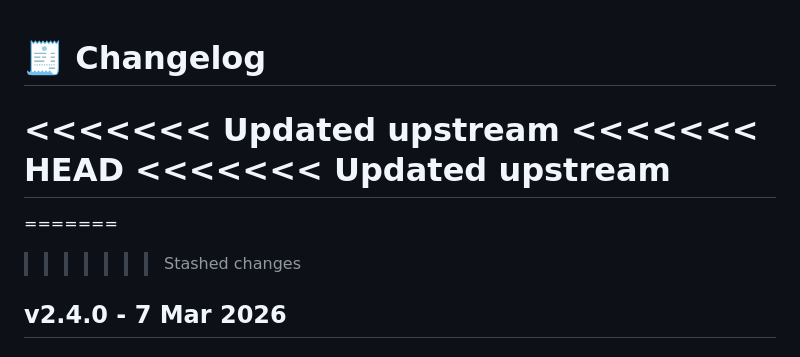
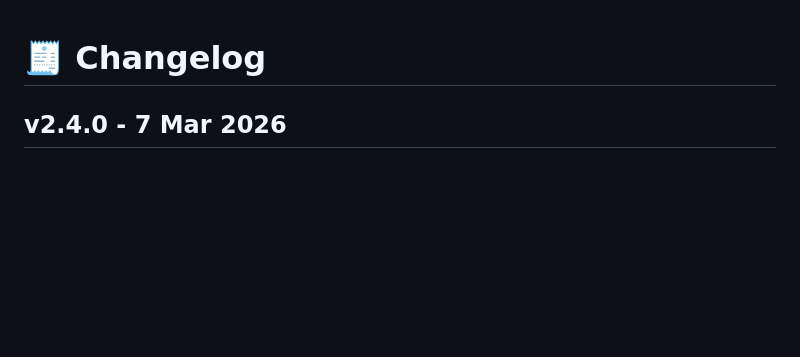
Before and after one commit to NexCoreLabs/NexCore, a Markdown page: CHANGELOG.md, the part around the change. Drawn GitHub-style; blank space fills up the shorter version.

Commit message:
Clean up CHANGELOG.md by removing conflict markers
Removed merge conflict markers from CHANGELOG.md.

```diff
--- a/CHANGELOG.md
+++ b/CHANGELOG.md
@@ -1,11 +1,5 @@
 # 🧾 Changelog
 
-<<<<<<< Updated upstream
-<<<<<<< HEAD
-<<<<<<< Updated upstream
-=======
-=======
->>>>>>> Stashed changes
 ## v2.4.0 - 7 Mar 2026
 ### Account Management
 - Added **Contact Information section** in account page with email & phone number fields
```
